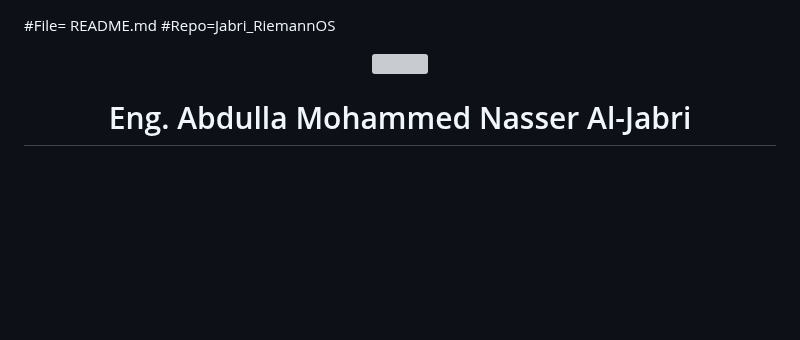
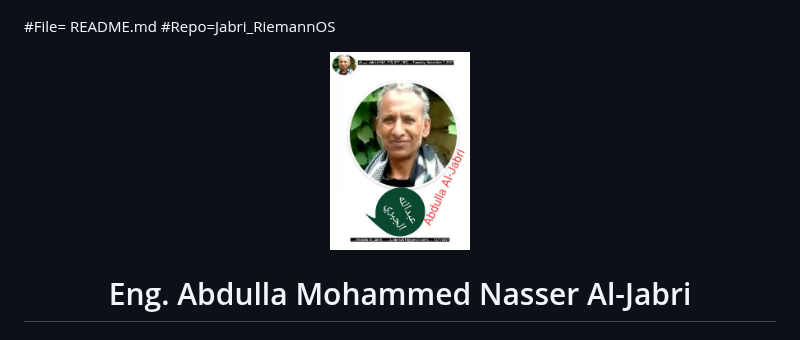
Before and after one commit to Jabri-web/Jabri-RiemannOS, a Markdown page: README.md, the part around the change. Rendered like a GitHub page; blank space fills up the shorter version; grey boxes are pictures that could not be loaded.

Commit message:
Update README.md
Updated image paths and fixed formatting in README.

```diff
--- a/README.md
+++ b/README.md
@@ -3,7 +3,7 @@
 
 <div align="center">
 
-<img src="Jabri_photo.png" width="140" height="140" style="border-radius:50%; border:4px solid #6ae3ff; object-fit:cover;">
+<img src="/Image/Jabri_photo.png" width="140" height="140" style="border-radius:50%; border:4px solid #6ae3ff; object-fit:cover;">
 
 # Eng. Abdulla Mohammed Nasser Al-Jabri
 ### م. عبدالله محمد ناصر الجبري
```
